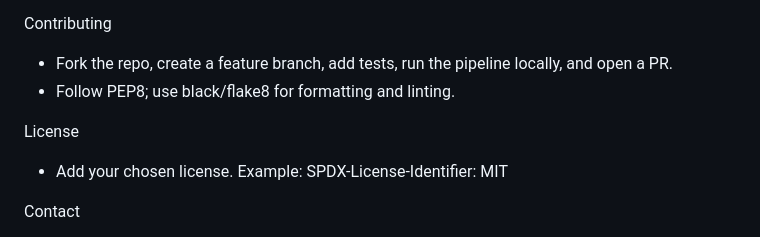
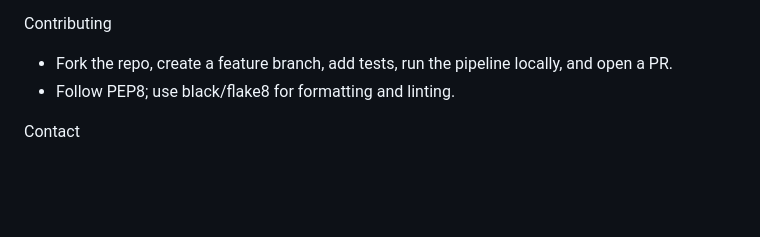
Before and after one commit to Shrilakshmi-NK/mlops-assignment, a Markdown page: README.md, the part around the change. Rendered like a GitHub page; blank space fills up the shorter version.

Commit message:
Remove license section from README
Removed license section from README.

```diff
--- a/README.md
+++ b/README.md
@@ -126,10 +126,6 @@ Contributing
 - Fork the repo, create a feature branch, add tests, run the pipeline locally, and open a PR.
 - Follow PEP8; use black/flake8 for formatting and linting.
 
-License
-- Add your chosen license. Example:
-  SPDX-License-Identifier: MIT
-
 Contact
 - Repo owner: Shrilakshmi-NK (GitHub: @Shrilakshmi-NK)
 - For questions or issues: open an issue in the repository.
```
